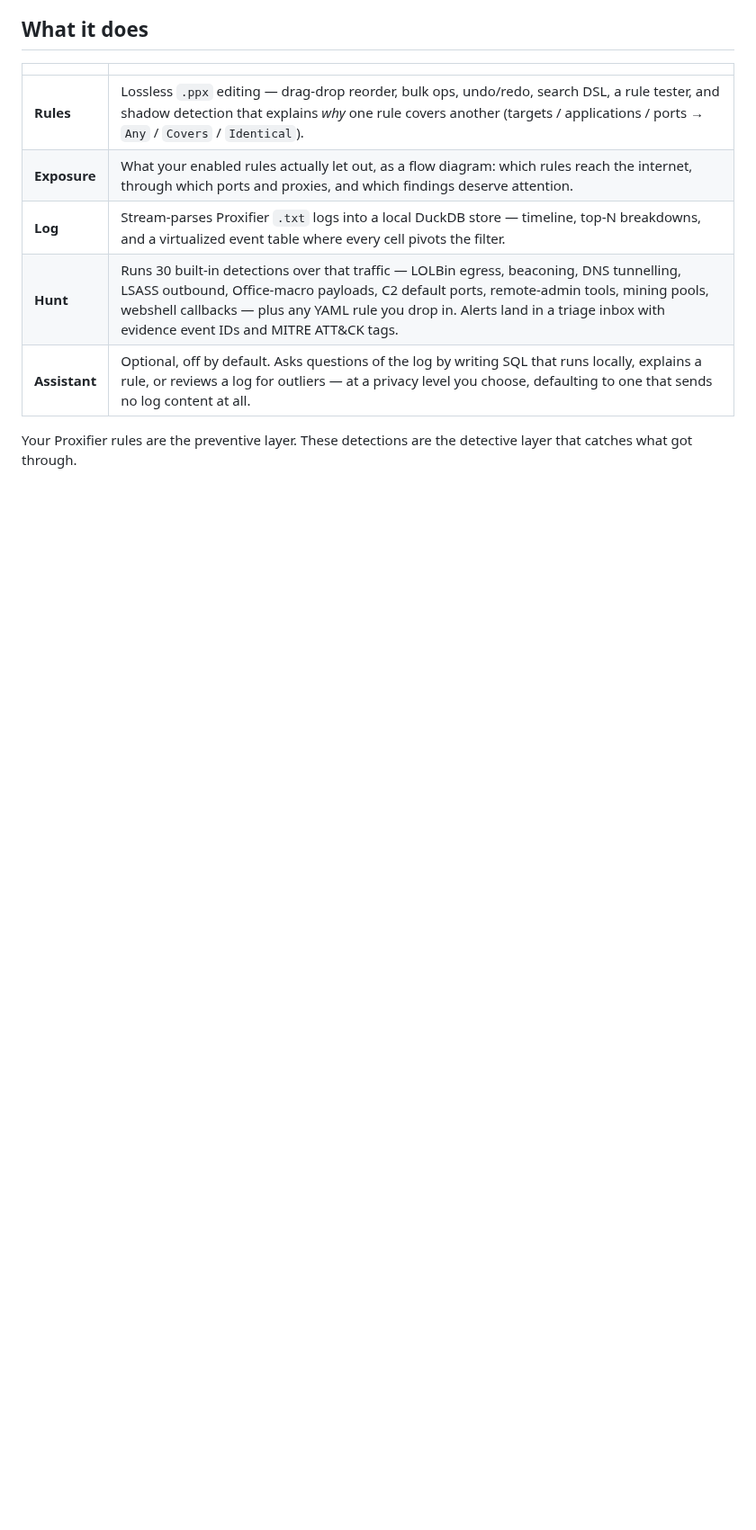
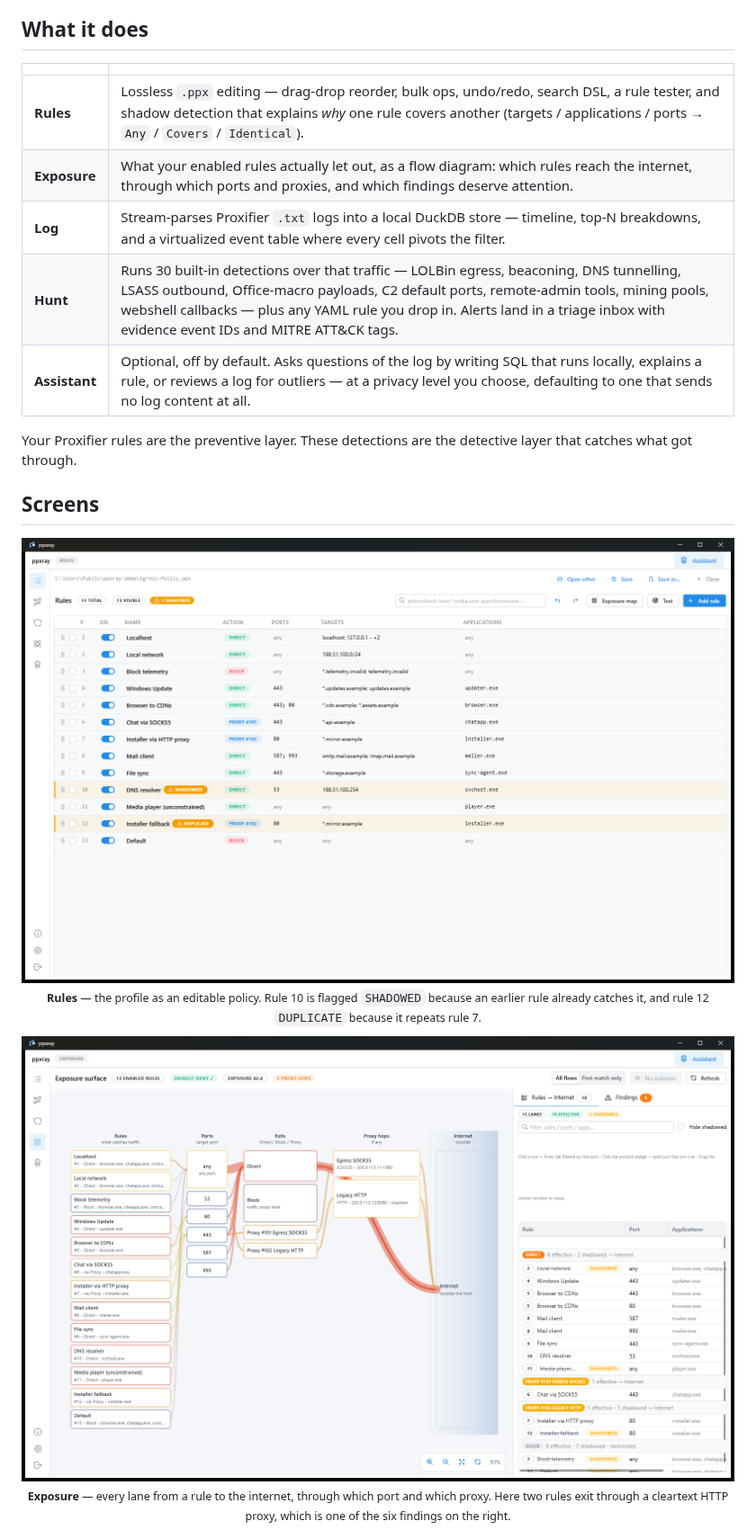
Before and after one commit to Vibe-Coding-Base/PPXray, a Markdown page: README.md, the part around one of its changes. Shown at 90% size. GitHub-like rendering; pictures changed too: docs/screenshots/exposure.png (added), docs/screenshots/rules.png (added); blank space fills up the shorter version.

```diff
--- a/README.md
+++ b/README.md
@@ -56,3 +56,22 @@ Two gaps make that hard in practice, and ppxray closes both:
 
 Your Proxifier rules are the preventive layer. These detections are the
 detective layer that catches what got through.
+
+## Screens
+
+<p align="center">
+  <img src="docs/screenshots/rules.png" alt="Rules — the rule table with shadow and duplicate detection" width="820">
+  <br>
+  <sub><b>Rules</b> — the profile as an editable policy. Rule 10 is flagged
+  <code>SHADOWED</code> because an earlier rule already catches it, and rule 12
+  <code>DUPLICATE</code> because it repeats rule 7.</sub>
+</p>
+
+<p align="center">
+  <img src="docs/screenshots/exposure.png" alt="Exposure — a Sankey of what the enabled rules let out" width="820">
+  <br>
+  <sub><b>Exposure</b> — every lane from a rule to the internet, through which
+  port and which proxy. Here two rules exit through a cleartext HTTP proxy,
+  which is one of the six findings on the right.</sub>
+</p>
+
```
Also changed, not shown: other parts of README.md (+19 -0 lines), docs/screenshots/hunt.png (added), docs/screenshots/log.png (added).
